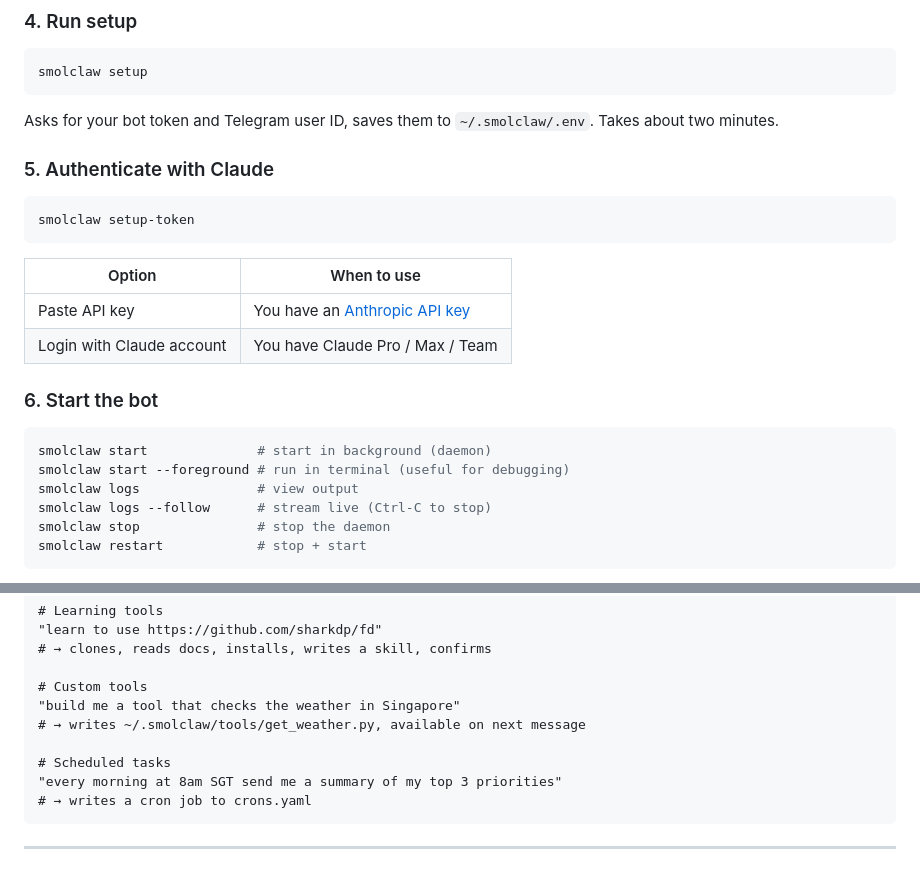
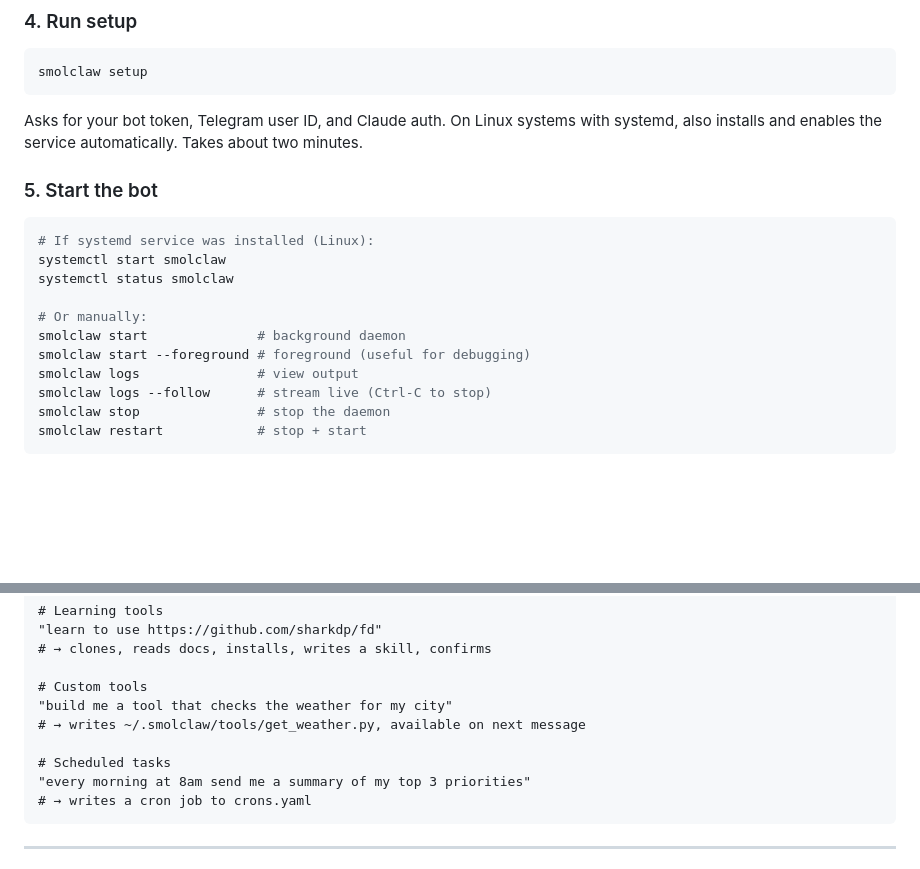
Before and after one commit to saikatkumardey/smolclaw, a Markdown page: README.md, 2 parts joined by grey strips. GitHub-like rendering; blank space fills up the shorter version.

````diff
--- a/README.md
+++ b/README.md
@@ -55,24 +55,18 @@ Message **@userinfobot** on Telegram. It replies with your numeric user ID.
 smolclaw setup
 ```
 
-Asks for your bot token and Telegram user ID, saves them to `~/.smolclaw/.env`. Takes about two minutes.
+Asks for your bot token, Telegram user ID, and Claude auth. On Linux systems with systemd, also installs and enables the service automatically. Takes about two minutes.
 
-### 5. Authenticate with Claude
+### 5. Start the bot
 
 ```bash
-smolclaw setup-token
-```
+# If systemd service was installed (Linux):
+systemctl start smolclaw
+systemctl status smolclaw
 
-| Option | When to use |
-|--------|------------|
-| Paste API key | You have an [Anthropic API key](https://console.anthropic.com/settings/keys) |
-| Login with Claude account | You have Claude Pro / Max / Team |
-
-### 6. Start the bot
-
-```bash
-smolclaw start              # start in background (daemon)
-smolclaw start --foreground # run in terminal (useful for debugging)
+# Or manually:
+smolclaw start              # background daemon
+smolclaw start --foreground # foreground (useful for debugging)
 smolclaw logs               # view output
 smolclaw logs --follow      # stream live (Ctrl-C to stop)
 smolclaw stop               # stop the daemon
@@ -132,11 +128,11 @@ It writes what it learns to `USER.md`, `SOUL.md`, and `MEMORY.md` and carries th
 # → clones, reads docs, installs, writes a skill, confirms
 
 # Custom tools
-"build me a tool that checks the weather in Singapore"
+"build me a tool that checks the weather for my city"
 # → writes ~/.smolclaw/tools/get_weather.py, available on next message
 
 # Scheduled tasks
-"every morning at 8am SGT send me a summary of my top 3 priorities"
+"every morning at 8am send me a summary of my top 3 priorities"
 # → writes a cron job to crons.yaml
 ```
 
````
Also changed, not shown: other parts of README.md (+53 -37 lines).
